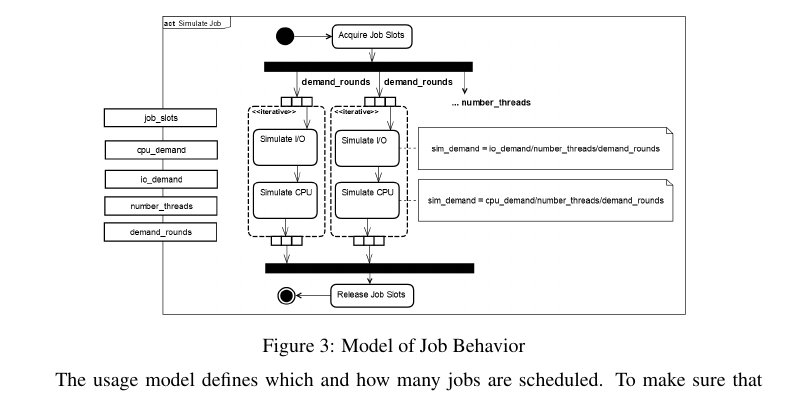
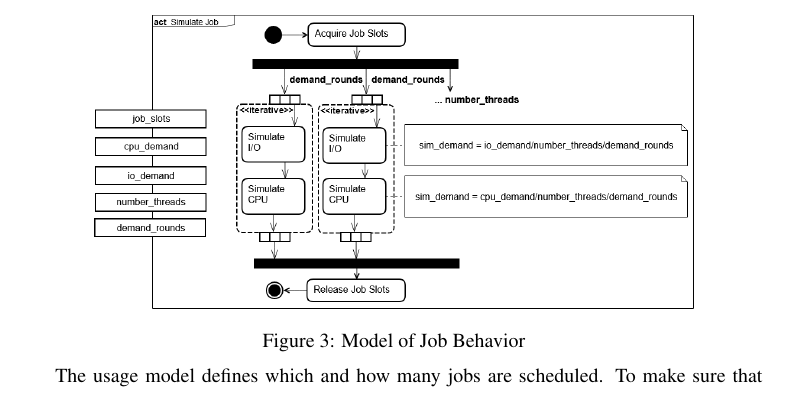
Before and after one commit to AnneKoziolek/CHEP18-CMS-Palladio, a LaTeX document (paper/paper.tex): part of page 5 of 8, cut so that both start at the same text. Compiled offline with pdfLaTeX.

Commit message:
Increase text front of seff

```diff
--- a/paper/paper.tex
+++ b/paper/paper.tex
@@ -143,7 +143,7 @@ While processing, the job uses the specified number of threads to process the CP
 
 \begin{figure*}
 	\centering
-	\includegraphics[width=0.8\linewidth]{images/seff}
+	\includegraphics[width=0.82\linewidth]{images/seff}
 	\caption[]{Model of Job Behavior}
 	\label{seff}
 \end{figure*}
```
Also changed, not shown: paper/images/seff.png.
